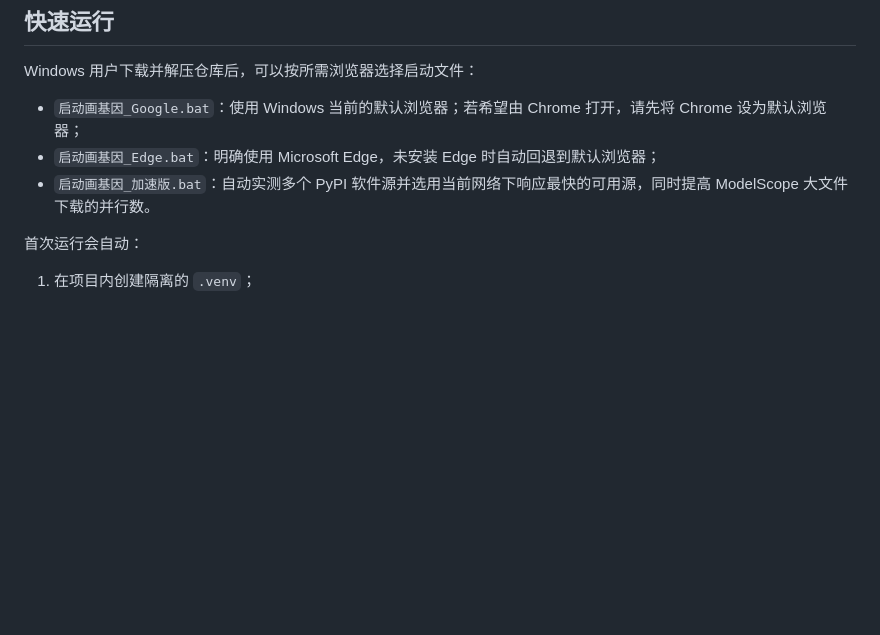
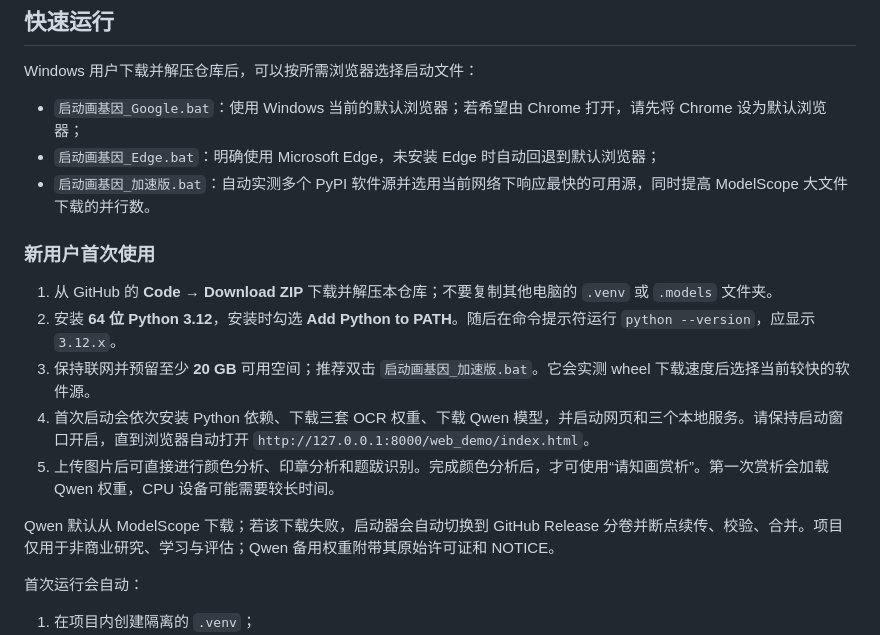
Before and after one commit to XinAn-Annie/Chinese-painting, a Markdown page: README.md, the part around the change. GitHub-like rendering; blank space fills up the shorter version.

Commit message:
Document clean first-run workflow and improve mirror test

```diff
--- a/README.md
+++ b/README.md
@@ -24,6 +24,16 @@ Windows 用户下载并解压仓库后，可以按所需浏览器选择启动文
 - `启动画基因_Google.bat`：使用 Windows 当前的默认浏览器；若希望由 Chrome 打开，请先将 Chrome 设为默认浏览器；
 - `启动画基因_Edge.bat`：明确使用 Microsoft Edge，未安装 Edge 时自动回退到默认浏览器；
 - `启动画基因_加速版.bat`：自动实测多个 PyPI 软件源并选用当前网络下响应最快的可用源，同时提高 ModelScope 大文件下载的并行数。
+
+### 新用户首次使用
+
+1. 从 GitHub 的 **Code → Download ZIP** 下载并解压本仓库；不要复制其他电脑的 `.venv` 或 `.models` 文件夹。
+2. 安装 **64 位 Python 3.12**，安装时勾选 **Add Python to PATH**。随后在命令提示符运行 `python --version`，应显示 `3.12.x`。
+3. 保持联网并预留至少 **20 GB** 可用空间；推荐双击 `启动画基因_加速版.bat`。它会实测 wheel 下载速度后选择当前较快的软件源。
+4. 首次启动会依次安装 Python 依赖、下载三套 OCR 权重、下载 Qwen 模型，并启动网页和三个本地服务。请保持启动窗口开启，直到浏览器自动打开 `http://127.0.0.1:8000/web_demo/index.html`。
+5. 上传图片后可直接进行颜色分析、印章分析和题跋识别。完成颜色分析后，才可使用“请知画赏析”。第一次赏析会加载 Qwen 权重，CPU 设备可能需要较长时间。
+
+Qwen 默认从 ModelScope 下载；若该下载失败，启动器会自动切换到 GitHub Release 分卷并断点续传、校验、合并。项目仅用于非商业研究、学习与评估；Qwen 备用权重附带其原始许可证和 NOTICE。
 
 首次运行会自动：
 
```
